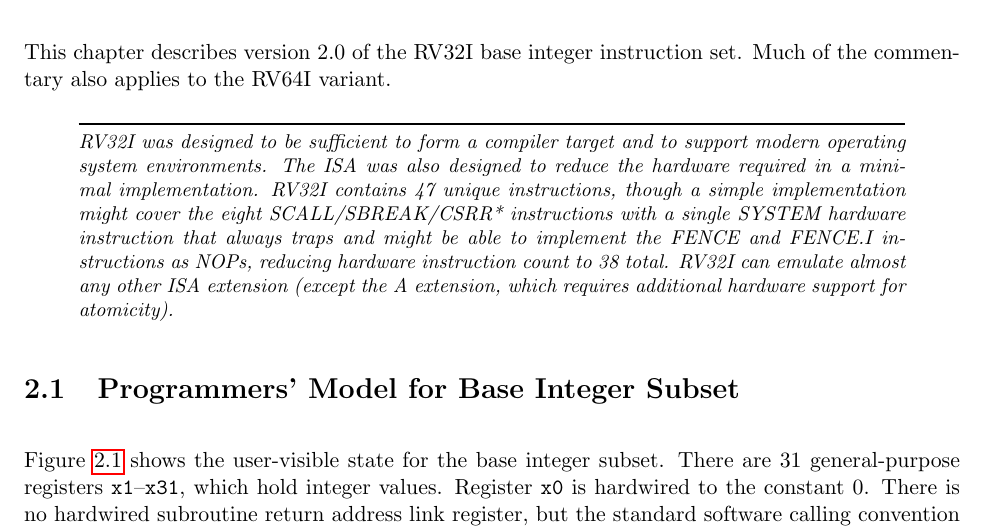
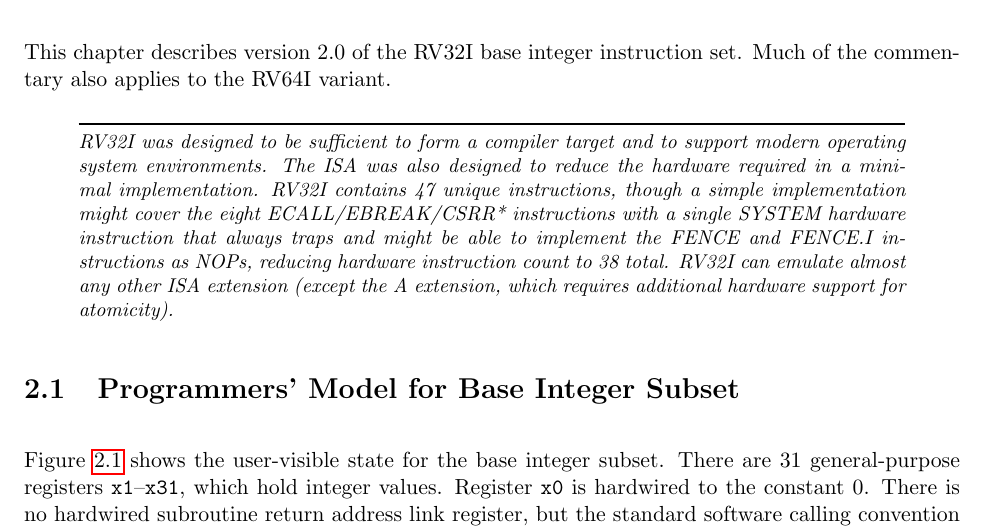
Before and after one commit to riscv/riscv-isa-manual, a LaTeX thesis (src/riscv-spec.tex, which reads src/rv32.tex): part of page 21 of 139, cut so that both start at the same text. Compiled offline with pdfLaTeX.

Commit message:
Change remaining SCALL/SBREAK reference to ECALL/EBREAK
Signed-off-by: ds2horner <ds2horner@gmail.com>

```diff
--- a/src/rv32.tex
+++ b/src/rv32.tex
@@ -10,7 +10,7 @@ RV32I was designed to be sufficient to form a compiler target and to
 support modern operating system environments.  The ISA was also
 designed to reduce the hardware required in a minimal implementation.
 RV32I contains 47 unique instructions, though a simple implementation
-might cover the eight SCALL/SBREAK/CSRR* instructions with a single
+might cover the eight ECALL/EBREAK/CSRR* instructions with a single
 SYSTEM hardware instruction that always traps and might be able to
 implement the FENCE and FENCE.I instructions as NOPs, reducing
 hardware instruction count to 38 total.  RV32I can emulate almost any
```
